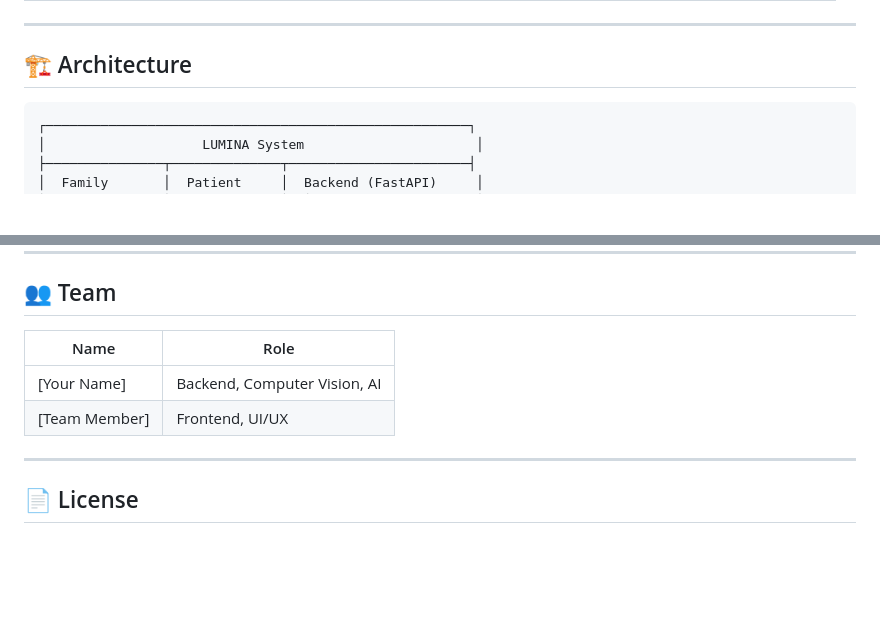
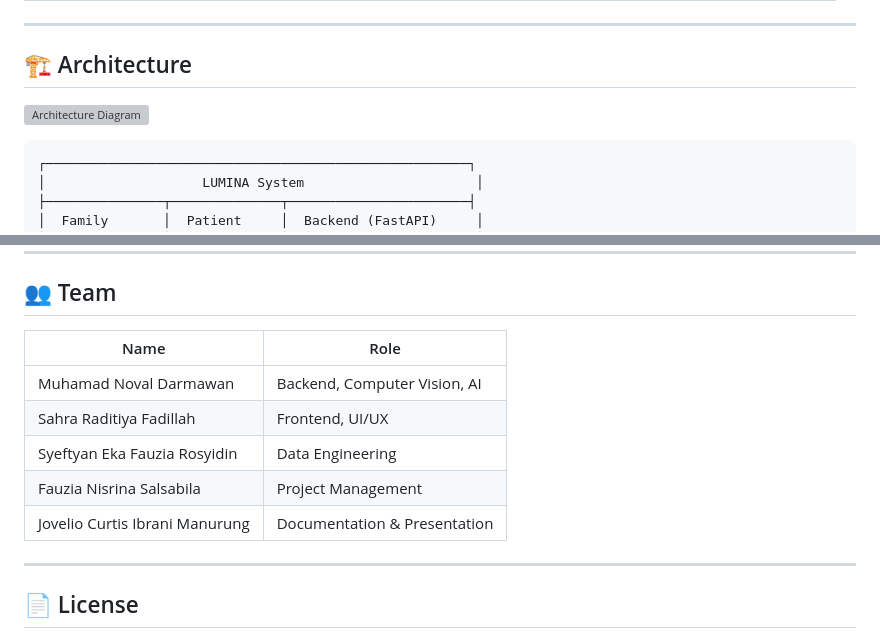
Before and after one commit to novaldarma/LUMINA, a Markdown page: README.md, 2 parts joined by grey strips. Drawn GitHub-style; blank space fills up the shorter version; grey boxes are pictures that could not be loaded.

Commit message:
Add visual enhancements to root README (banner, diagram, screenshots, team)

````diff
--- a/README.md
+++ b/README.md
@@ -30,6 +34,10 @@
 ---
 
 ## 🏗️ Architecture
+
+<!-- Architecture diagram (replace with real diagram image) -->
+
+![Architecture Diagram](https://via.placeholder.com/800x400?text=Architecture+Diagram)
 
 ```
 ┌──────────────────────────────────────────────────────┐
@@ -198,10 +211,13 @@ LUMINA/
 
 ## 👥 Team
 
-| Name          | Role                         |
-| ------------- | ---------------------------- |
-| [Your Name]   | Backend, Computer Vision, AI |
-| [Team Member] | Frontend, UI/UX              |
+| Name                           | Role                         |
+| ------------------------------ | ---------------------------- |
+| Muhamad Noval Darmawan         | Backend, Computer Vision, AI |
+| Sahra Raditiya Fadillah        | Frontend, UI/UX              |
+| Syeftyan Eka Fauzia Rosyidin   | Data Engineering             |
+| Fauzia Nisrina Salsabila       | Project Management           |
+| Jovelio Curtis Ibrani Manurung | Documentation & Presentation |
 
 ---
 
````
Also changed, not shown: other parts of README.md (+9 -0 lines).
